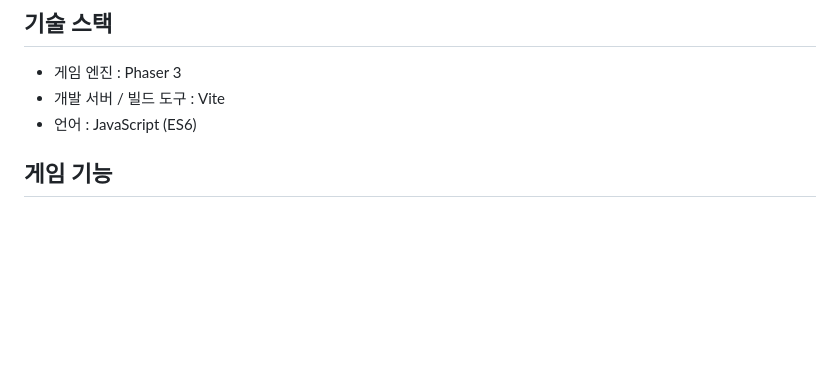
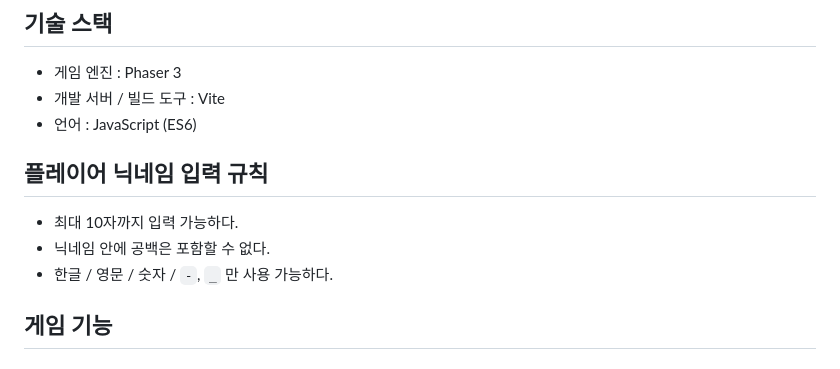
Before and after one commit to boboyoii/woowa-open-mission-driveon-fe, a Markdown page: README.md, the part around the change. Rendered like a GitHub page; blank space fills up the shorter version.

Commit message:
docs: README에 플레이어 닉네임 입력 규칙 추가

```diff
--- a/README.md
+++ b/README.md
@@ -16,6 +16,12 @@ DriveOn은 자동차가 연료가 떨어지기 전까지 얼마나 멀리 달릴
 - 게임 엔진 : Phaser 3
 - 개발 서버 / 빌드 도구 : Vite
 - 언어 : JavaScript (ES6)
+
+## 플레이어 닉네임 입력 규칙
+
+- 최대 10자까지 입력 가능하다.
+- 닉네임 안에 공백은 포함할 수 없다.
+- 한글 / 영문 / 숫자 / `-`, `_` 만 사용 가능하다.
 
 ## 게임 기능
 
```
